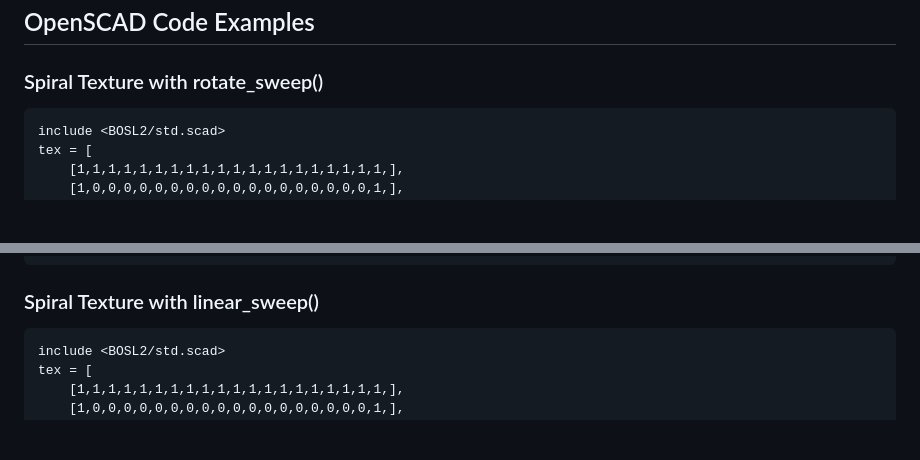
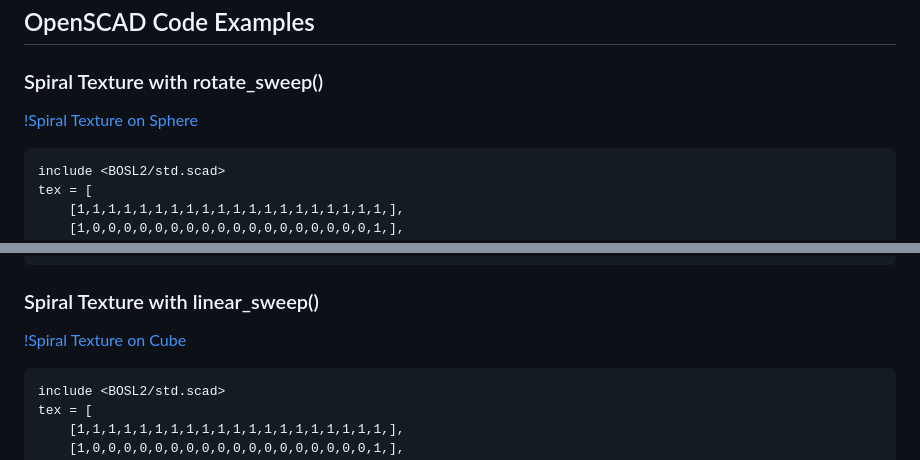
Before and after one commit to K-Francis-H/openscad-texture-editor, a Markdown page: README.md, 2 parts joined by grey strips. GitHub-like rendering; blank space fills up the shorter version.

Commit message:
add images to README

````diff
--- a/README.md
+++ b/README.md
@@ -25,6 +25,8 @@ Then simply paste the array into OpenSCAD and use in conjunction with the [BOSL/
 ## OpenSCAD Code Examples
 
 ### Spiral Texture with rotate_sweep()
+
+[!Spiral Texture on Sphere](img/spiral_texture_sphere.png)
 
 ```OpenSCAD
 include <BOSL2/std.scad>
@@ -60,6 +62,8 @@ rotate_sweep(
 
 ### Spiral Texture with linear_sweep()
 
+[!Spiral Texture on Cube](img/spiral_texture_cube.png)
+
 ```OpenSCAD
 include <BOSL2/std.scad>
 tex = [
````
Also changed, not shown: img/spiral_texture_cube.png (added), img/spiral_texture_sphere.png (added).
